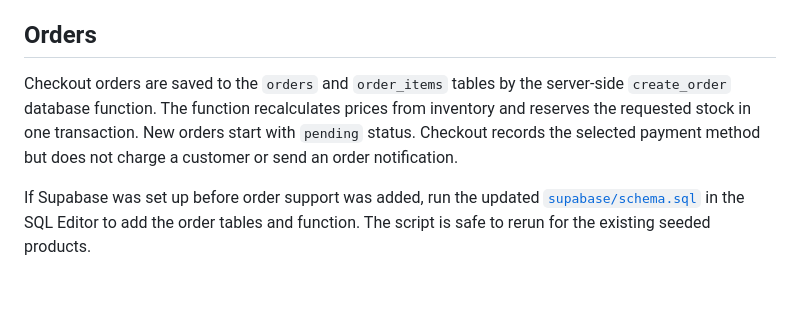
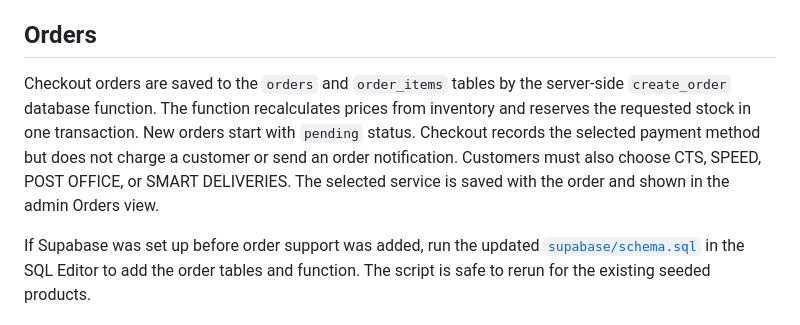
Before and after one commit to boomin265x/car-store, a Markdown page: README.md, the part around the change. GitHub-like rendering; blank space fills up the shorter version.

Commit message:
Add required customer delivery service selection

```diff
--- a/README.md
+++ b/README.md
@@ -37,6 +37,6 @@ The Blueprint currently uses Render's Free web-service plan. Free services sleep
 
 ## Orders
 
-Checkout orders are saved to the `orders` and `order_items` tables by the server-side `create_order` database function. The function recalculates prices from inventory and reserves the requested stock in one transaction. New orders start with `pending` status. Checkout records the selected payment method but does not charge a customer or send an order notification.
+Checkout orders are saved to the `orders` and `order_items` tables by the server-side `create_order` database function. The function recalculates prices from inventory and reserves the requested stock in one transaction. New orders start with `pending` status. Checkout records the selected payment method but does not charge a customer or send an order notification. Customers must also choose CTS, SPEED, POST OFFICE, or SMART DELIVERIES. The selected service is saved with the order and shown in the admin Orders view.
 
 If Supabase was set up before order support was added, run the updated [`supabase/schema.sql`](./supabase/schema.sql) in the SQL Editor to add the order tables and function. The script is safe to rerun for the existing seeded products.
```
